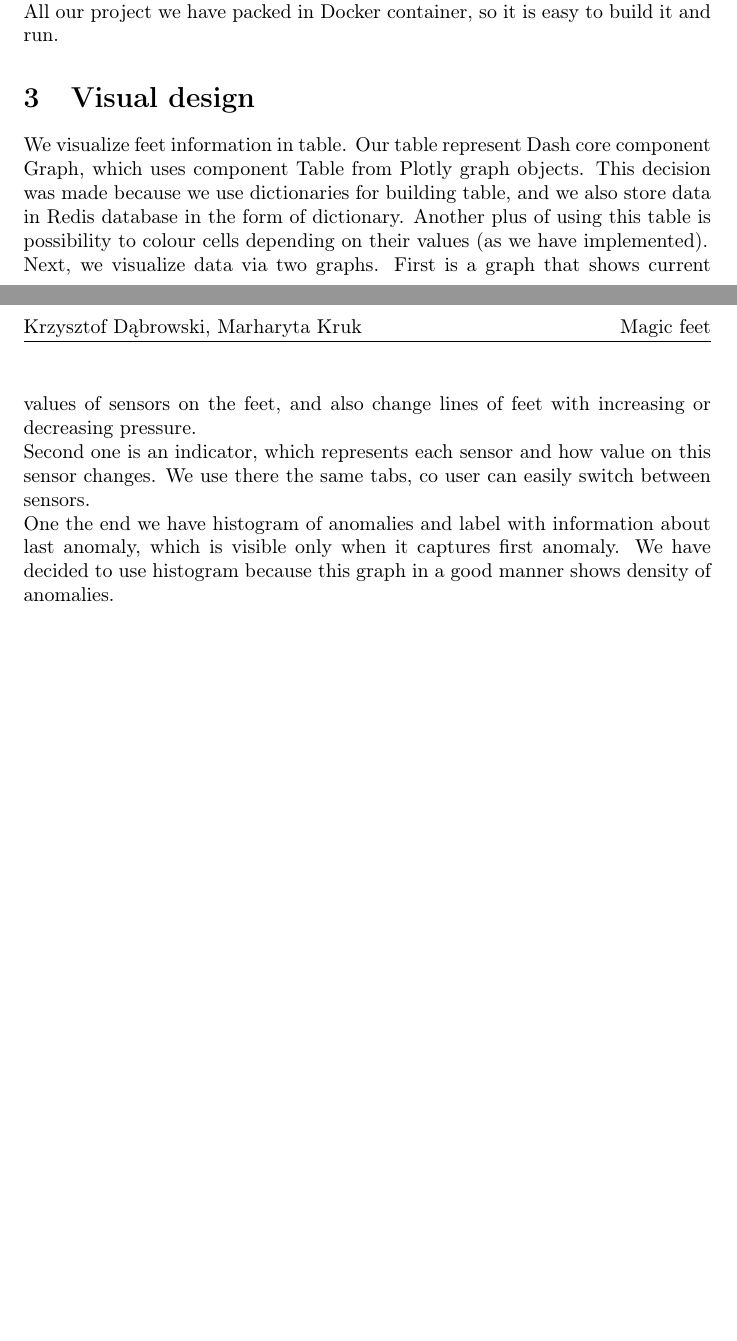
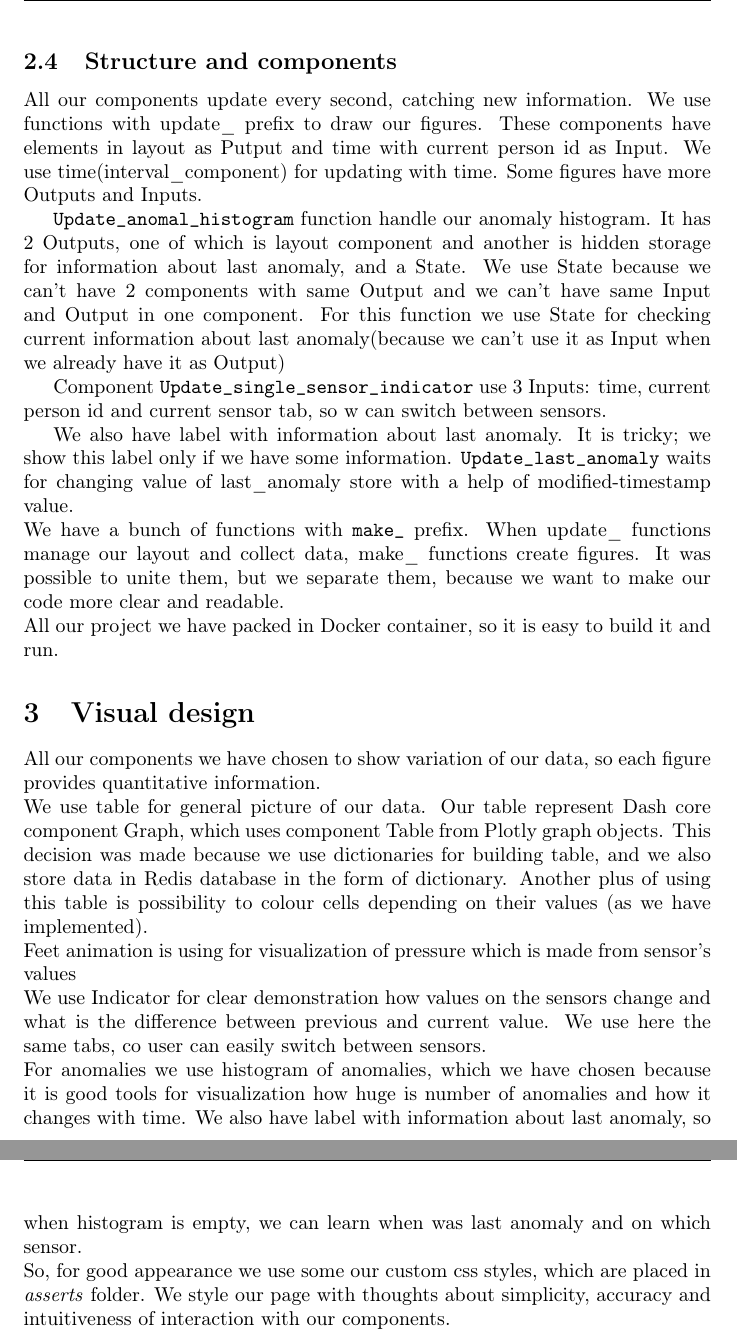
Before and after one commit to christopher-dabrowski/magic-feet, a LaTeX document (Doc/manual.tex): two parts of pages 2 and 3 of 3 before the commit and two parts of pages 3 and 4 of 4 after it, joined at a grey line, cut at the place of the change, the shorter picture padded with empty space. Compiled offline with pdfLaTeX.

Commit message:
Add some new water in our docs

```diff
--- a/Doc/manual.tex
+++ b/Doc/manual.tex
@@ -36,16 +42,27 @@ We use Plotly Dash libraries for our project. We have chosen them because of the
+\subsection{Structure and components}
+All our components update every second, catching new information. We use functions with update\_ prefix to draw our figures. These components have elements in layout as Putput and time with
+current person id as Input. We use time(interval\_component) for updating with time. Some figures have more Outputs and Inputs.
+
+\texttt{Update\_anomal\_histogram} function handle our anomaly histogram. It has 2 Outputs, one of which is layout component and another is hidden storage for information about last anomaly, and a State. We use State because we can't have 2 components with same Output and we can't have same Input and Output in one component. For this function we use State for checking current information about last anomaly(because we can't use it as Input when we already have it as Output)
+
+Component \texttt{Update\_single\_sensor\_indicator} use 3 Inputs: time, current person id and current sensor tab, so w can switch between sensors.
+
+We also have label with information about last anomaly. It is tricky; we show this label only if we have some information. \texttt{Update\_last\_anomaly} waits for changing value of last\_anomaly store with a help of modified-timestamp value.
 \newline
-We have access to the data of 6 persons, so we implemented tabs that changes current person information. As was mentioned above, we store this information in session storage, co current person can be different for different sessions. Current person id manages all other components. We have implemented tabs via dash core components Tabs.
-\newline
-For data storage we have chosen to use Redis database, because of its simplicity. Data acquisition starts along with the \texttt{api\_cache} module. Next, we use data from Redis storage for real-time visualization. For visualizations, we use only 20 last records, because it is optimal amount for fast real-time visualizations. Caching module stores last 10 minutes of data.
+We have a bunch of functions with \texttt{make\_} prefix. When update\_ functions manage our layout and collect data, make\_ functions create figures. It was possible to unite them, but we separate them, because we want to make our code more clear and readable.
 \newline
 All our project we have packed in Docker container, so it is easy to build it and run.
 \section{Visual design}
-We visualize feet information in table. Our table represent Dash core component Graph, which uses component Table from Plotly graph objects. This decision was made because we use dictionaries for building table, and we also store data in Redis database in the form of dictionary. Another plus of using this table is possibility to colour cells depending on their values (as we have implemented).
+All our components we have chosen to show variation of our data, so each figure provides quantitative information.
 \newline
-Next, we visualize data via two graphs. First is a graph that shows current values of sensors on the feet, and also change lines of feet with increasing or decreasing pressure.
+We use table for general picture of our data. Our table represent Dash core component Graph, which uses component Table from Plotly graph objects. This decision was made because we use dictionaries for building table, and we also store data in Redis database in the form of dictionary. Another plus of using this table is possibility to colour cells depending on their values (as we have implemented).
 \newline
-Second one is an indicator, which represents each sensor and how value on this sensor changes. We use there the same tabs, co user can easily switch between sensors.
+Feet animation is using for visualization of pressure which is made from sensor's values
 \newline
-One the end we have histogram of anomalies and label with information about last anomaly, which is visible only when it captures first anomaly. We have decided to use histogram because this graph in a good manner shows density of anomalies.
+We use Indicator for clear demonstration how values on the sensors change and what is the difference between previous and current value. We use here the same tabs, co user can easily switch between sensors.
+\newline
+For anomalies we use histogram of anomalies, which we have chosen because it is good tools for visualization how huge is number of anomalies and how it changes with time. We also have label with information about last anomaly, so when histogram is empty, we can learn when was last anomaly and on which sensor.
+\newline
+So, for good appearance we use some our custom css styles, which are placed in \textit{asserts} folder. We style our page with thoughts about simplicity, accuracy and intuitiveness of interaction with our components.
 
 \end{document}
```
Also changed, not shown: Doc/manual.pdf, Doc/manual.tex (8 more changed lines).
